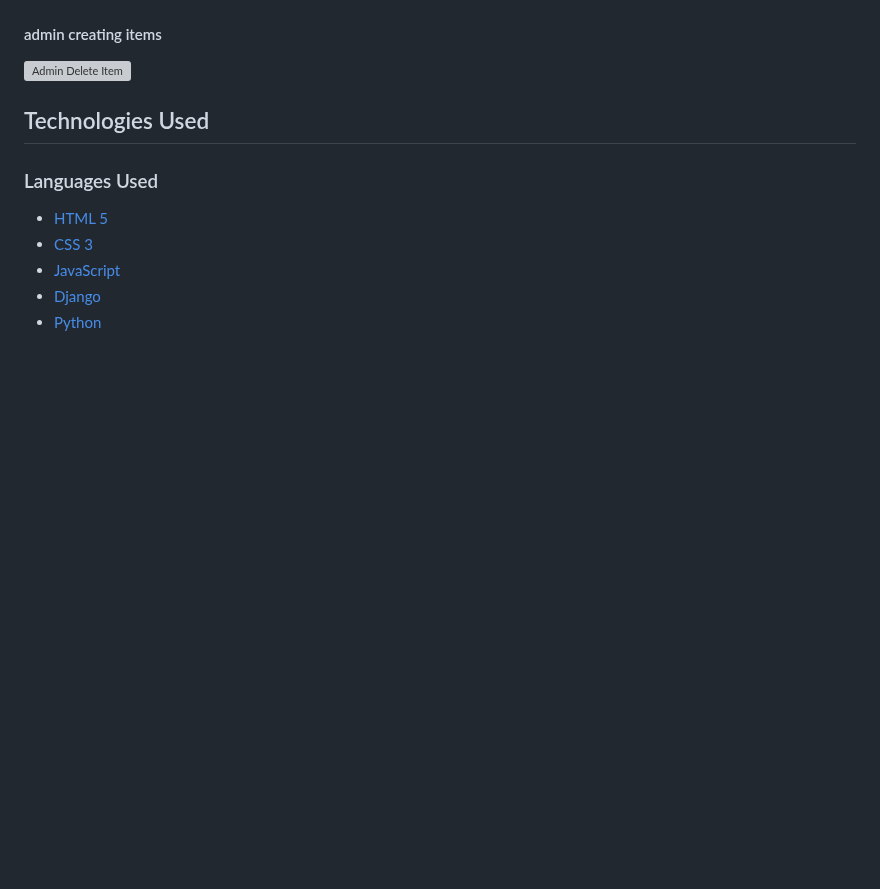
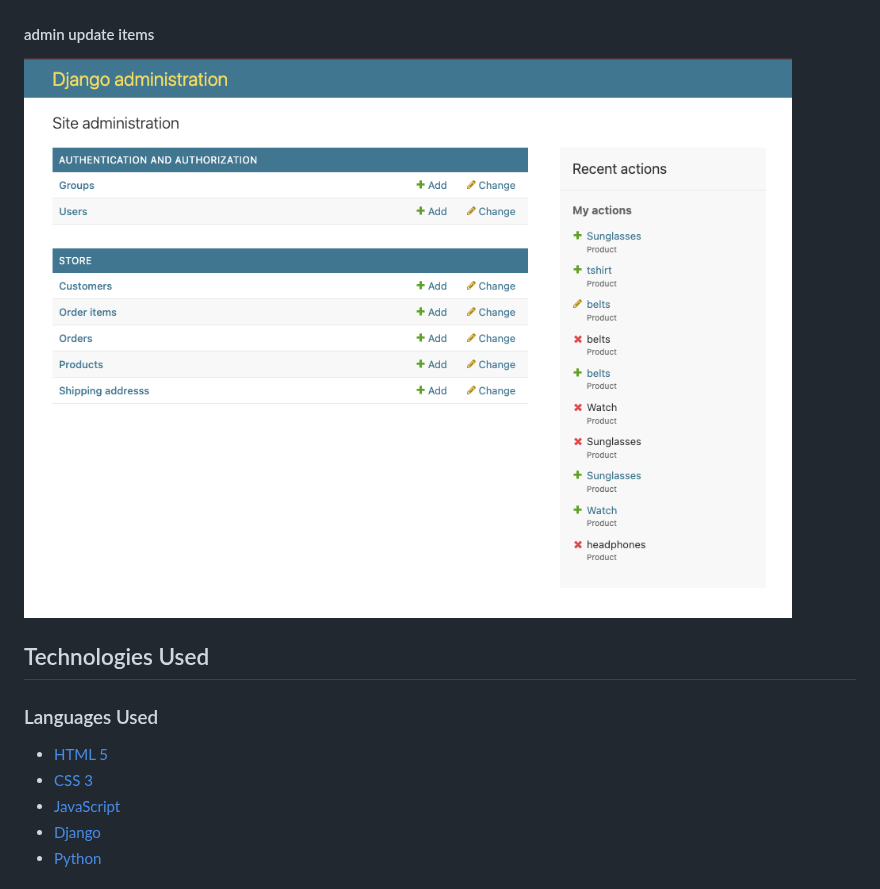
Before and after one commit to htadicha/ecommerce, a Markdown page: README.md, the part around the change. GitHub-like rendering; blank space fills up the shorter version; grey boxes are pictures that could not be loaded.

Commit message:
more readme additions made

```diff
--- a/README.md
+++ b/README.md
@@ -218,8 +218,8 @@ Form validation: Ensures that users enter valid information during login or sign
 ![Admin Create Item](./static/images/admin_add.png)
 #### admin creating items
 ![Admin Update Item](./static/images/admin_changed.png)
-#### admin creating items
-![Admin Delete Item](.static/images/admin_deletedItems.png)
+#### admin update items
+![Admin Delete Item](./static/images/admin_deletedItems.png)
 
 ## Technologies Used
 
```
Also changed, not shown: TESTING.MD (+1 -1 lines).
